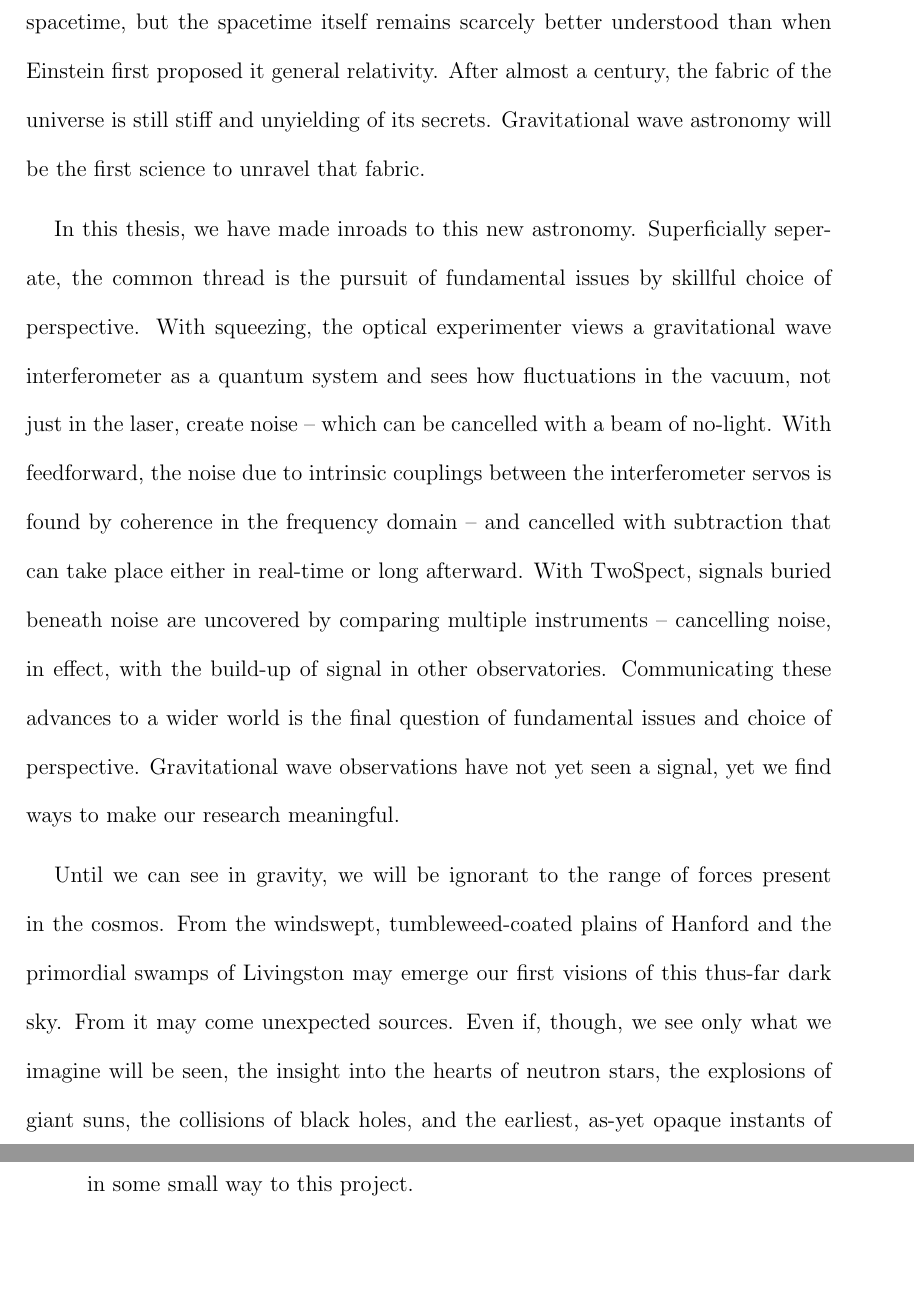
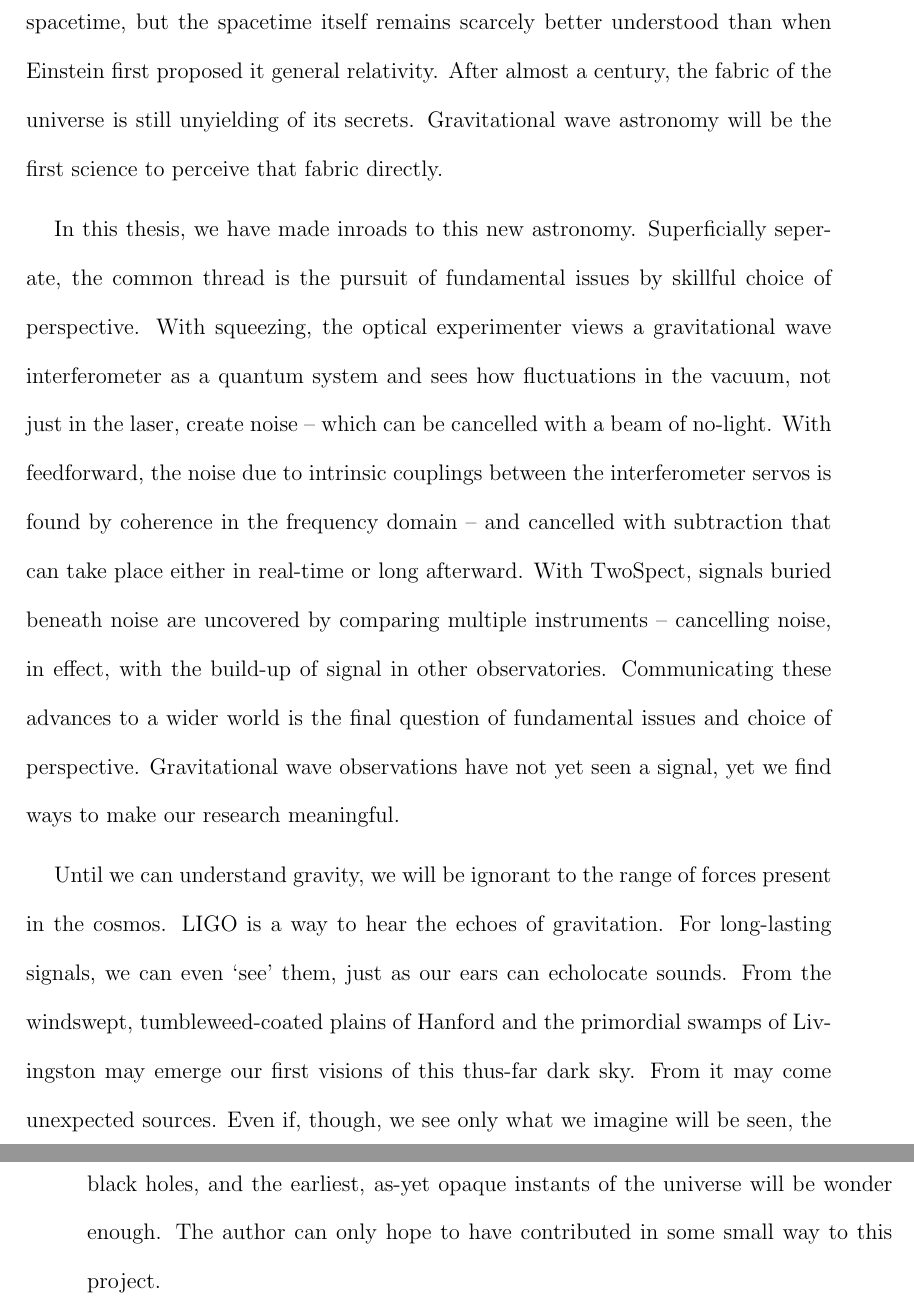
Before and after one commit to grantmeadors/Meadors-thesis, a LaTeX thesis (thesis.tex, which reads conclusion.tex): two parts of pages 187 and 188 of 210, joined at a grey line, cut so that both start at the same text, the shorter picture padded with empty space. Compiled offline with pdfLaTeX; a LaTeX package or settings file that is missing is left out.

Commit message:
Finished second round of revisions from Keith, on to the TwoSpect S6 chapter

```diff
--- a/conclusion.tex
+++ b/conclusion.tex
@@ -71,7 +71,9 @@
 
         Why GW astronomy at all? What could be out there?
 
-        Gravity is the universe. At the dawn of the twenty-first century, the Standard Model of physics, and quantum field theory in general, can be studied on curved spacetime, but the spacetime itself remains scarcely better understood than when Einstein first proposed it general relativity. After almost a century, the fabric of the universe is still stiff and unyielding of its secrets. Gravitational wave astronomy will be the first science to unravel that fabric.
+        Gravity is the universe. At the dawn of the twenty-first century, the Standard Model of physics, and quantum field theory in general, can be studied on curved spacetime, but the spacetime itself remains scarcely better understood than when Einstein first proposed it general relativity.
+After almost a century, the fabric of the universe is still unyielding of its secrets.
+Gravitational wave astronomy will be the first science to perceive that fabric directly.
 
         In this thesis, we have made inroads to this new astronomy. Superficially seperate, the common thread is the pursuit of fundamental issues by skillful choice of perspective.
 With squeezing, the optical experimenter views a gravitational wave interferometer as a quantum system and sees how fluctuations in the vacuum, not just in the laser, create noise -- which can be cancelled with a beam of no-light.
@@ -80,7 +82,10 @@ With TwoSpect, signals buried beneath noise are uncovered by comparing multiple
 Communicating these advances to a wider world is the final question of fundamental issues and choice of perspective.
 Gravitational wave observations have not yet seen a signal, yet we find ways to make our research meaningful.
 
-Until we can see in gravity, we will be ignorant to the range of forces present in the cosmos. From the windswept, tumbleweed-coated plains of Hanford and the primordial swamps of Livingston may emerge our first visions of this thus-far dark sky. From it may come unexpected sources. Even if, though, we see only what we imagine will be seen, the insight into the hearts of neutron stars, the explosions of giant suns, the collisions of black holes, and the earliest, as-yet opaque instants of the universe will be wonder enough. The author can only hope to have contributed in some small way to this project.
+Until we can understand gravity, we will be ignorant to the range of forces present in the cosmos.
+LIGO is a way to hear the echoes of gravitation.
+For long-lasting signals, we can even `see' them, just as our ears can echolocate sounds.
+ From the windswept, tumbleweed-coated plains of Hanford and the primordial swamps of Livingston may emerge our first visions of this thus-far dark sky. From it may come unexpected sources. Even if, though, we see only what we imagine will be seen, the insight into the hearts of neutron stars, the explosions of giant suns, the collisions of black holes, and the earliest, as-yet opaque instants of the universe will be wonder enough. The author can only hope to have contributed in some small way to this project.
 
 
 % Document Control Center, DCC, information:
```
Also changed, not shown: chap5.tex (+1 -1 lines), 2 other files.
